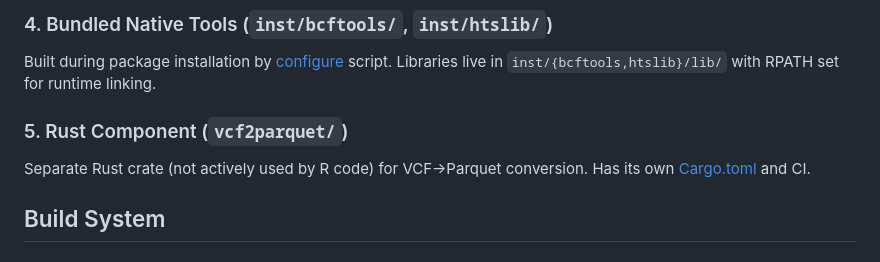
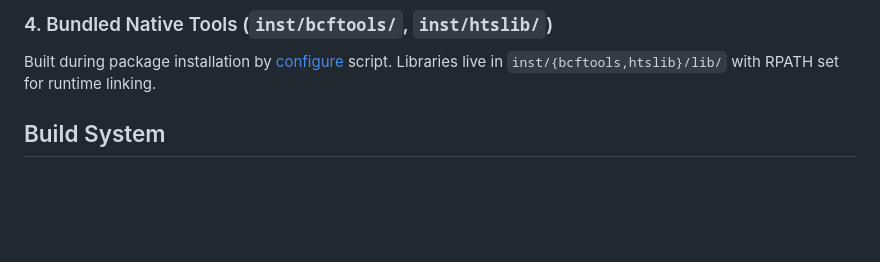
Before and after one commit to RGenomicsETL/RBCFTools, a Markdown page: .github/copilot-instructions.md, the part around the change. GitHub-like rendering; blank space fills up the shorter version.

```diff
--- a/.github/copilot-instructions.md
+++ b/.github/copilot-instructions.md
@@ -32,8 +32,7 @@ RBCFTools is an R package that bundles [bcftools](https://samtools.github.io/bcf
 ### 4. Bundled Native Tools (`inst/bcftools/`, `inst/htslib/`)
 Built during package installation by [configure](../configure) script. Libraries live in `inst/{bcftools,htslib}/lib/` with RPATH set for runtime linking.
 
-### 5. Rust Component (`vcf2parquet/`)
-Separate Rust crate (not actively used by R code) for VCF→Parquet conversion. Has its own [Cargo.toml](../vcf2parquet/Cargo.toml) and CI.
+
 
 ## Build System
 
```
